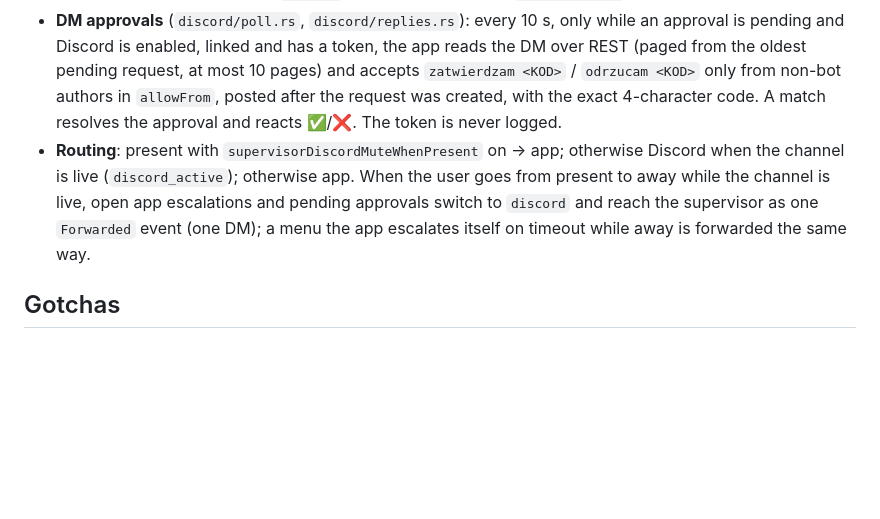
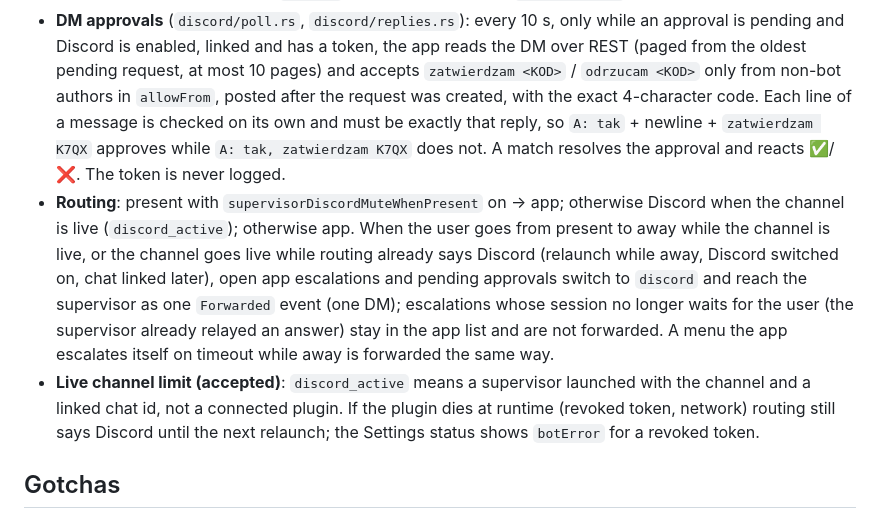
Before and after one commit to cyberstudio-software-house/abeon-code, a Markdown page: DesktopApp/CLAUDE.md, the part around the change. GitHub-like rendering; blank space fills up the shorter version.

Commit message:
docs(desktop): document Discord forwarding on go-live, line-based approvals and the live channel limit

```diff
--- a/DesktopApp/CLAUDE.md
+++ b/DesktopApp/CLAUDE.md
@@ -341,12 +341,20 @@ Assistant, Autonomous. Spec: `docs/superpowers/specs/2026-10-28-supervisor-agent
   pending and Discord is enabled, linked and has a token, the app reads the DM over REST (paged from
   the oldest pending request, at most 10 pages) and accepts `zatwierdzam <KOD>` / `odrzucam <KOD>`
   only from non-bot authors in `allowFrom`, posted after the request was created, with the exact
-  4-character code. A match resolves the approval and reacts ✅/❌. The token is never logged.
+  4-character code. Each line of a message is checked on its own and must be exactly that reply, so
+  `A: tak` + newline + `zatwierdzam K7QX` approves while `A: tak, zatwierdzam K7QX` does not. A match
+  resolves the approval and reacts ✅/❌. The token is never logged.
 - **Routing**: present with `supervisorDiscordMuteWhenPresent` on -> app; otherwise Discord when the
   channel is live (`discord_active`); otherwise app. When the user goes from present to away while
-  the channel is live, open app escalations and pending approvals switch to `discord` and reach the
-  supervisor as one `Forwarded` event (one DM); a menu the app escalates itself on timeout while
-  away is forwarded the same way.
+  the channel is live, or the channel goes live while routing already says Discord (relaunch while
+  away, Discord switched on, chat linked later), open app escalations and pending approvals switch
+  to `discord` and reach the supervisor as one `Forwarded` event (one DM); escalations whose session
+  no longer waits for the user (the supervisor already relayed an answer) stay in the app list and
+  are not forwarded. A menu the app escalates itself on timeout while away is forwarded the same way.
+- **Live channel limit (accepted)**: `discord_active` means a supervisor launched with the channel
+  and a linked chat id, not a connected plugin. If the plugin dies at runtime (revoked token,
+  network) routing still says Discord until the next relaunch; the Settings status shows `botError`
+  for a revoked token.
 
 ## Gotchas
 
```
